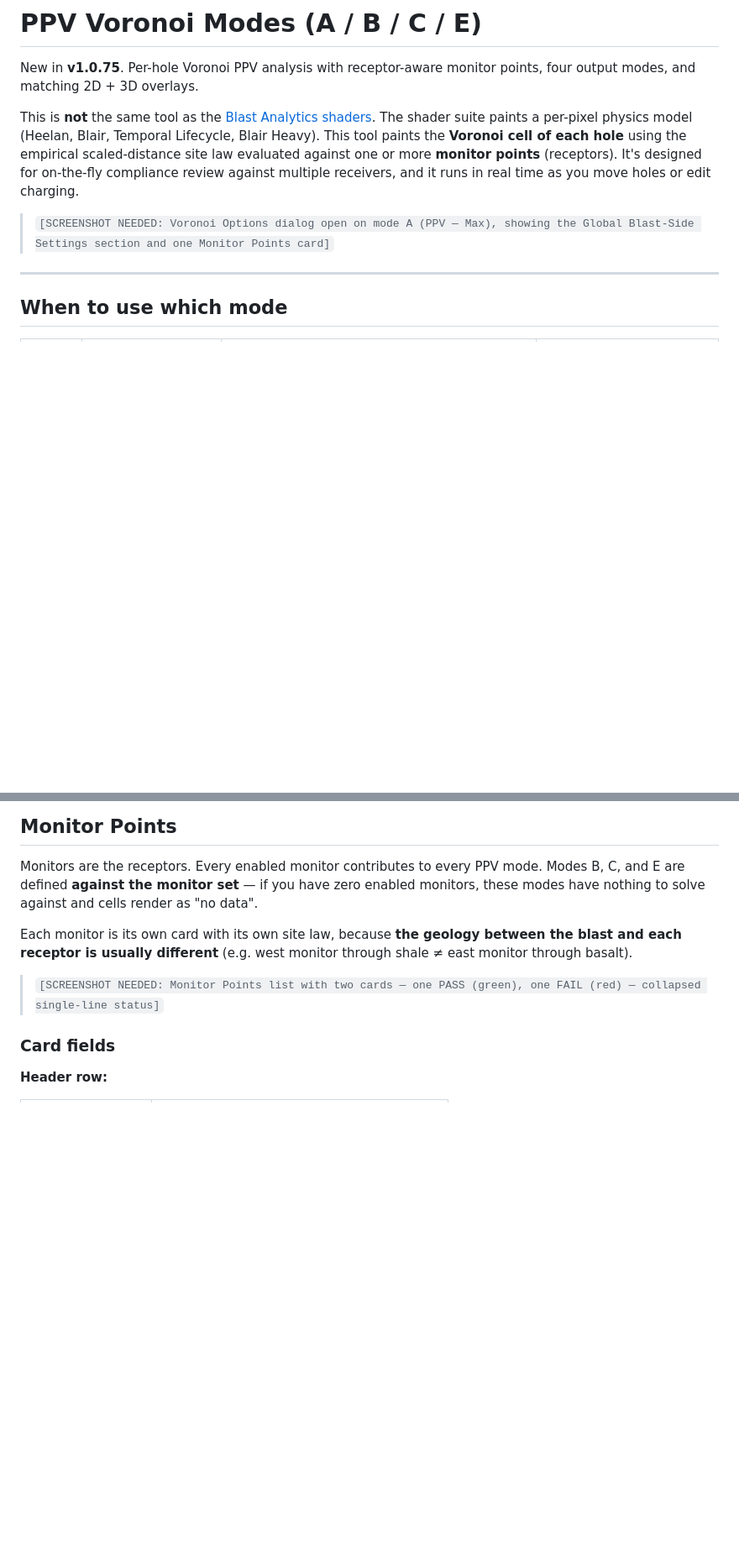
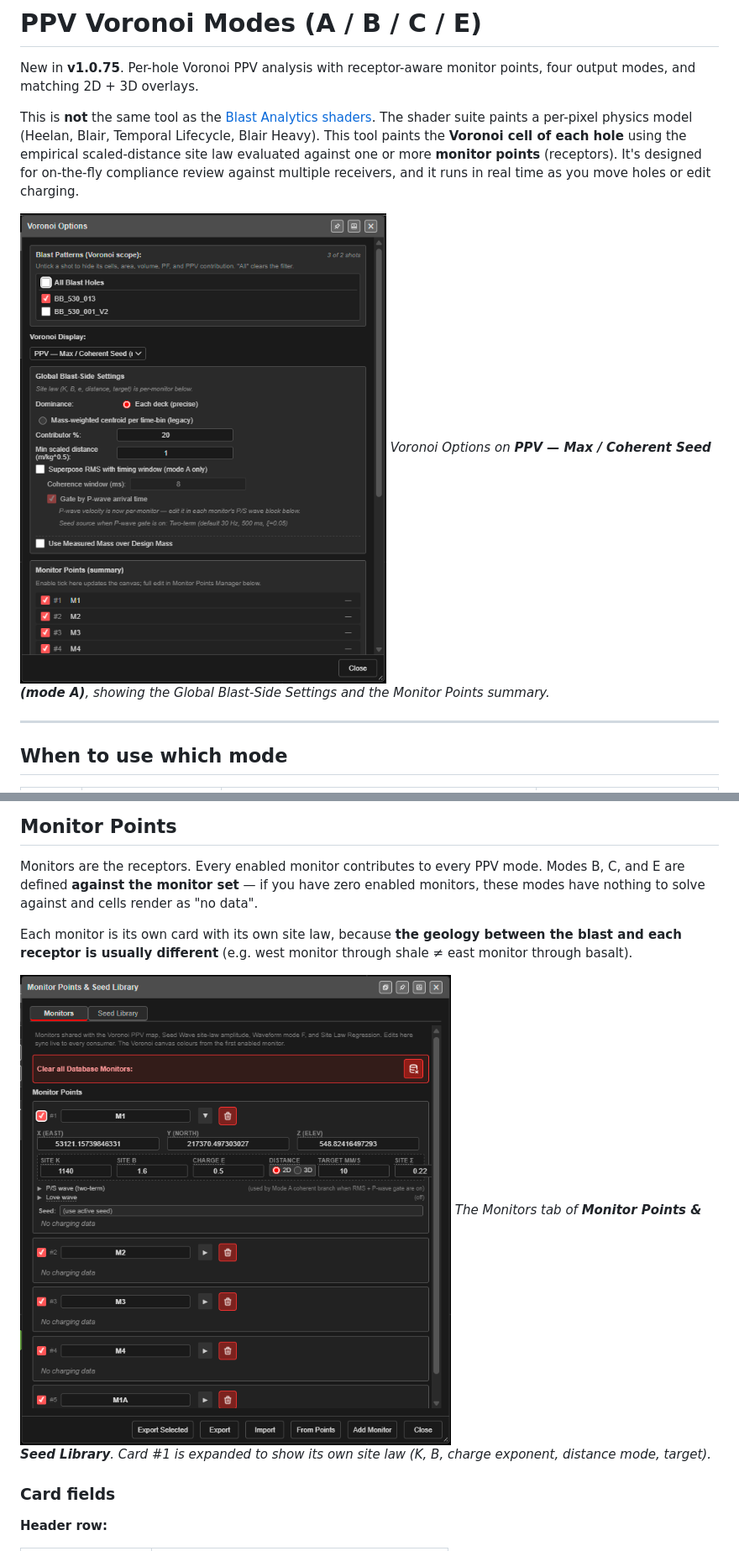
Before and after one commit to brentbuffham/kirra-docs, a Markdown page: analysis/ppv-voronoi-modes.md, 2 parts joined by grey strips. Shown at 84% size. GitHub-like rendering; pictures changed too: screenshots/MonitorPointsDialog.png (added), screenshots/VoronoiOptionsModeA.png (added); blank space fills up the shorter version.

Commit message:
Docs: PPV Voronoi mode A, monitor cards and 3D monitor screenshots
Captured from workspace 0 (Voronoi display, scope and mode switched for
the capture and restored afterwards).

Co-Authored-By: Claude Opus 5.5 (1M context) <noreply@anthropic.com>

```diff
--- a/analysis/ppv-voronoi-modes.md
+++ b/analysis/ppv-voronoi-modes.md
@@ -4,7 +4,8 @@ New in **v1.0.75**. Per-hole Voronoi PPV analysis with receptor-aware monitor po
 
 This is **not** the same tool as the [Blast Analytics shaders](overview.md). The shader suite paints a per-pixel physics model (Heelan, Blair, Temporal Lifecycle, Blair Heavy). This tool paints the **Voronoi cell of each hole** using the empirical scaled-distance site law evaluated against one or more **monitor points** (receptors). It's designed for on-the-fly compliance review against multiple receivers, and it runs in real time as you move holes or edit charging.
 
-> `[SCREENSHOT NEEDED: Voronoi Options dialog open on mode A (PPV — Max), showing the Global Blast-Side Settings section and one Monitor Points card]`
+![Voronoi Options on mode A](../screenshots/VoronoiOptionsModeA.png)
+*Voronoi Options on **PPV — Max / Coherent Seed (mode A)**, showing the Global Blast-Side Settings and the Monitor Points summary.*
 
 ---
 
@@ -108,7 +109,8 @@ Monitors are the receptors. Every enabled monitor contributes to every PPV mode.
 
 Each monitor is its own card with its own site law, because **the geology between the blast and each receptor is usually different** (e.g. west monitor through shale ≠ east monitor through basalt).
 
-> `[SCREENSHOT NEEDED: Monitor Points list with two cards — one PASS (green), one FAIL (red) — collapsed single-line status]`
+![Monitor Points & Seed Library](../screenshots/MonitorPointsDialog.png)
+*The Monitors tab of **Monitor Points & Seed Library**. Card #1 is expanded to show its own site law (K, B, charge exponent, distance mode, target).*
 
 ### Card fields
 
```
Also changed, not shown: other parts of analysis/ppv-voronoi-modes.md (+2 -1 lines), screenshots/PPVMonitors3D.png (added).
